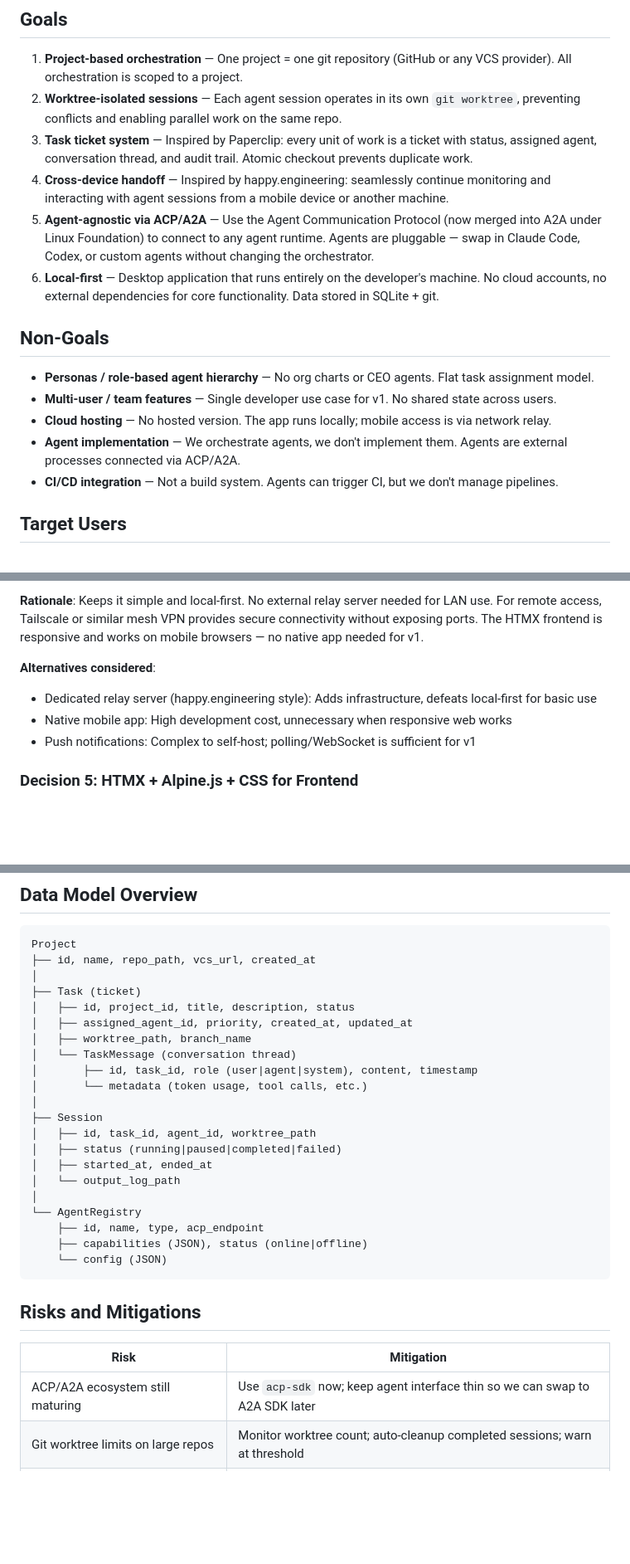
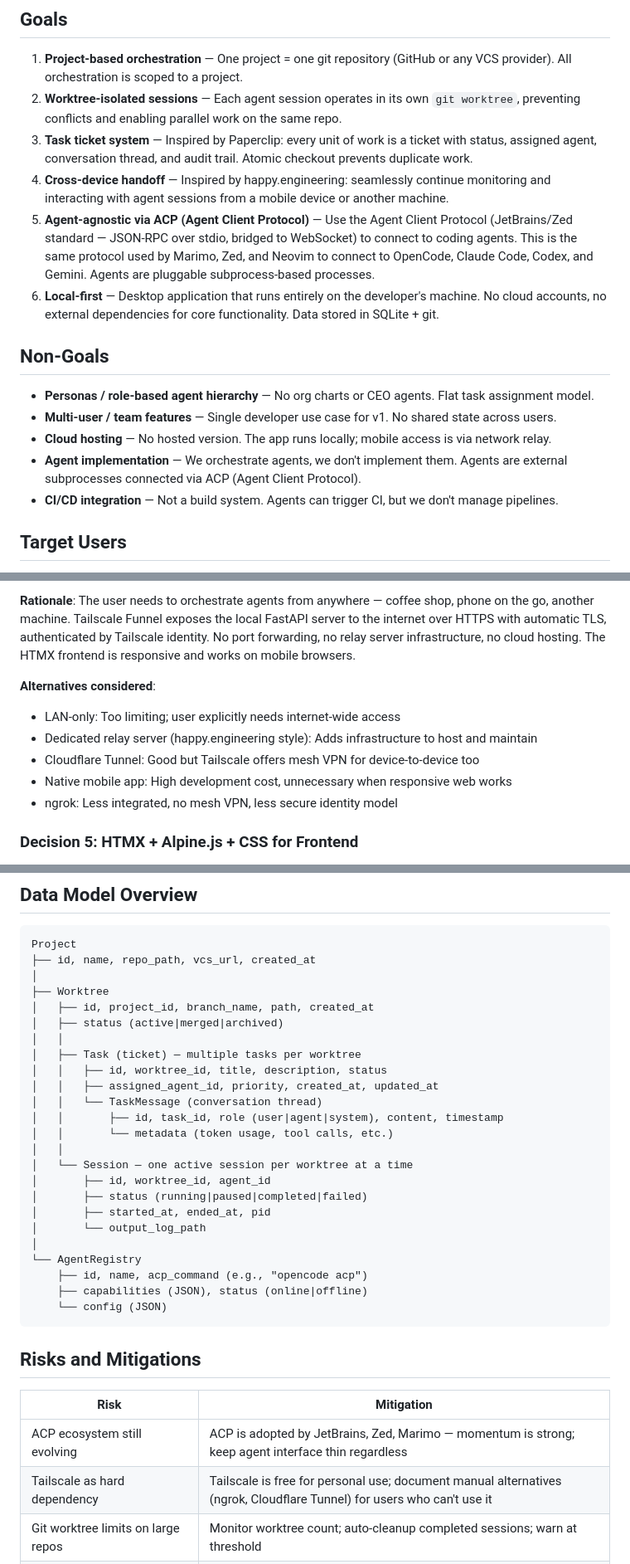
Before and after one commit to ericmjl/opencode-orchestrator, a Markdown page: docs/high-level-design.md, 3 parts joined by grey strips. Shown at 83% size. Drawn GitHub-style; blank space fills up the shorter version.

````diff
--- a/docs/high-level-design.md
+++ b/docs/high-level-design.md
@@ -14,7 +14,7 @@ We need a **local-first, project-based orchestrator** that treats AI agent sessi
 2. **Worktree-isolated sessions** — Each agent session operates in its own `git worktree`, preventing conflicts and enabling parallel work on the same repo.
 3. **Task ticket system** — Inspired by Paperclip: every unit of work is a ticket with status, assigned agent, conversation thread, and audit trail. Atomic checkout prevents duplicate work.
 4. **Cross-device handoff** — Inspired by happy.engineering: seamlessly continue monitoring and interacting with agent sessions from a mobile device or another machine.
-5. **Agent-agnostic via ACP/A2A** — Use the Agent Communication Protocol (now merged into A2A under Linux Foundation) to connect to any agent runtime. Agents are pluggable — swap in Claude Code, Codex, or custom agents without changing the orchestrator.
+5. **Agent-agnostic via ACP (Agent Client Protocol)** — Use the Agent Client Protocol (JetBrains/Zed standard — JSON-RPC over stdio, bridged to WebSocket) to connect to coding agents. This is the same protocol used by Marimo, Zed, and Neovim to connect to OpenCode, Claude Code, Codex, and Gemini. Agents are pluggable subprocess-based processes.
 6. **Local-first** — Desktop application that runs entirely on the developer's machine. No cloud accounts, no external dependencies for core functionality. Data stored in SQLite + git.
 
 ## Non-Goals
@@ -22,7 +22,7 @@ We need a **local-first, project-based orchestrator** that treats AI agent sessi
 - **Personas / role-based agent hierarchy** — No org charts or CEO agents. Flat task assignment model.
 - **Multi-user / team features** — Single developer use case for v1. No shared state across users.
 - **Cloud hosting** — No hosted version. The app runs locally; mobile access is via network relay.
-- **Agent implementation** — We orchestrate agents, we don't implement them. Agents are external processes connected via ACP/A2A.
+- **Agent implementation** — We orchestrate agents, we don't implement them. Agents are external subprocesses connected via ACP (Agent Client Protocol).
 - **CI/CD integration** — Not a build system. Agents can trigger CI, but we don't manage pipelines.
 
 ## Target Users
@@ -119,10 +126,12 @@ We need a **local-first, project-based orchestrator** that treats AI agent sessi
 
-**Rationale**: Keeps it simple and local-first. No external relay server needed for LAN use. For remote access, Tailscale or similar mesh VPN provides secure connectivity without exposing ports. The HTMX frontend is responsive and works on mobile browsers — no native app needed for v1.
+**Rationale**: The user needs to orchestrate agents from anywhere — coffee shop, phone on the go, another machine. Tailscale Funnel exposes the local FastAPI server to the internet over HTTPS with automatic TLS, authenticated by Tailscale identity. No port forwarding, no relay server infrastructure, no cloud hosting. The HTMX frontend is responsive and works on mobile browsers.
 
 **Alternatives considered**:
-- Dedicated relay server (happy.engineering style): Adds infrastructure, defeats local-first for basic use
+- LAN-only: Too limiting; user explicitly needs internet-wide access
+- Dedicated relay server (happy.engineering style): Adds infrastructure to host and maintain
+- Cloudflare Tunnel: Good but Tailscale offers mesh VPN for device-to-device too
 - Native mobile app: High development cost, unnecessary when responsive web works
-- Push notifications: Complex to self-host; polling/WebSocket is sufficient for v1
+- ngrok: Less integrated, no mesh VPN, less secure identity model
 
 ### Decision 5: HTMX + Alpine.js + CSS for Frontend
 
@@ -158,22 +167,25 @@ We need a **local-first, project-based orchestrator** that treats AI agent sessi
 Project
 ├── id, name, repo_path, vcs_url, created_at
 │
-├── Task (ticket)
-│   ├── id, project_id, title, description, status
-│   ├── assigned_agent_id, priority, created_at, updated_at
-│   ├── worktree_path, branch_name
-│   └── TaskMessage (conversation thread)
-│       ├── id, task_id, role (user|agent|system), content, timestamp
-│       └── metadata (token usage, tool calls, etc.)
-│
-├── Session
-│   ├── id, task_id, agent_id, worktree_path
-│   ├── status (running|paused|completed|failed)
-│   ├── started_at, ended_at
-│   └── output_log_path
+├── Worktree
+│   ├── id, project_id, branch_name, path, created_at
+│   ├── status (active|merged|archived)
+│   │
+│   ├── Task (ticket) — multiple tasks per worktree
+│   │   ├── id, worktree_id, title, description, status
+│   │   ├── assigned_agent_id, priority, created_at, updated_at
+│   │   └── TaskMessage (conversation thread)
+│   │       ├── id, task_id, role (user|agent|system), content, timestamp
+│   │       └── metadata (token usage, tool calls, etc.)
+│   │
+│   └── Session — one active session per worktree at a time
+│       ├── id, worktree_id, agent_id
+│       ├── status (running|paused|completed|failed)
+│       ├── started_at, ended_at, pid
+│       └── output_log_path
 │
 └── AgentRegistry
-    ├── id, name, type, acp_endpoint
+    ├── id, name, acp_command (e.g., "opencode acp")
     ├── capabilities (JSON), status (online|offline)
     └── config (JSON)
 ```
@@ -182,7 +194,8 @@ Project
 
 | Risk | Mitigation |
 |------|------------|
-| ACP/A2A ecosystem still maturing | Use `acp-sdk` now; keep agent interface thin so we can swap to A2A SDK later |
+| ACP ecosystem still evolving | ACP is adopted by JetBrains, Zed, Marimo — momentum is strong; keep agent interface thin regardless |
+| Tailscale as hard dependency | Tailscale is free for personal use; document manual alternatives (ngrok, Cloudflare Tunnel) for users who can't use it |
 | Git worktree limits on large repos | Monitor worktree count; auto-cleanup completed sessions; warn at threshold |
 | WebSocket reliability on mobile | Implement reconnection with message queue; HTMX has built-in reconnect for SSE |
 | Agent processes crash or hang | Heartbeat monitoring with configurable timeout; auto-fail stuck sessions |
````
Also changed, not shown: other parts of docs/high-level-design.md (+29 -22 lines).
